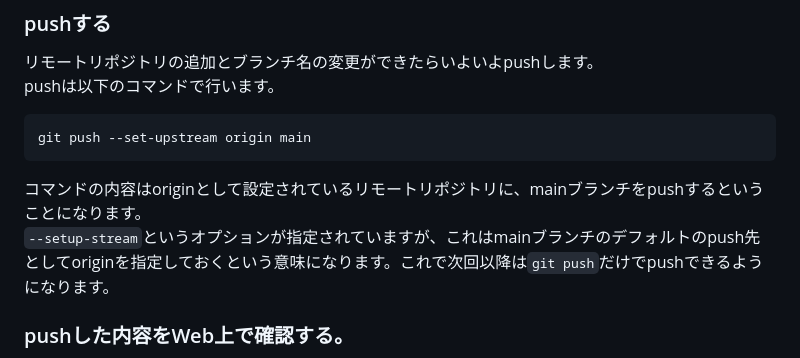
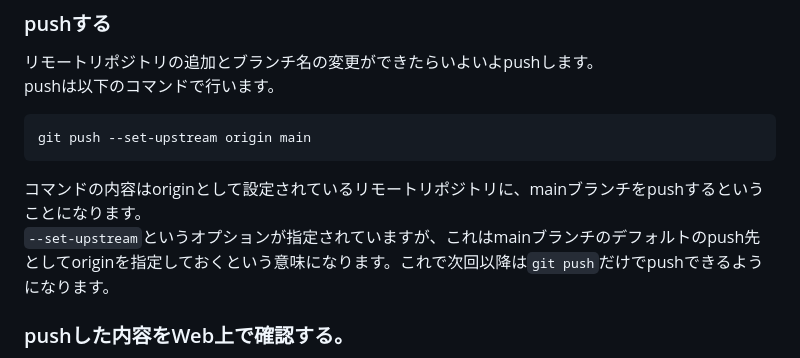
Before and after one commit to Yu-HaruWolf/git-workshop-note, a Markdown page: wiki/2.Git with GitHub.md, the part around one of its changes. GitHub-like rendering.

````diff
--- a/wiki/2.Git with GitHub.md
+++ b/wiki/2.Git with GitHub.md
@@ -93,7 +93,7 @@ pushは以下のコマンドで行います。<br>
 git push --set-upstream origin main
 ```
 コマンドの内容はoriginとして設定されているリモートリポジトリに、mainブランチをpushするということになります。<br>
-`--setup-stream`というオプションが指定されていますが、これはmainブランチのデフォルトのpush先としてoriginを指定しておくという意味になります。これで次回以降は`git push`だけでpushできるようになります。
+`--set-upstream`というオプションが指定されていますが、これはmainブランチのデフォルトのpush先としてoriginを指定しておくという意味になります。これで次回以降は`git push`だけでpushできるようになります。
 
 ### pushした内容をWeb上で確認する。
 GitHub上で作成したリポジトリのページを開いていますか？まだ開いている場合は再読み込みしましょう。<br>
````
Also changed, not shown: other parts of wiki/2.Git with GitHub.md (+1 -1 lines).
